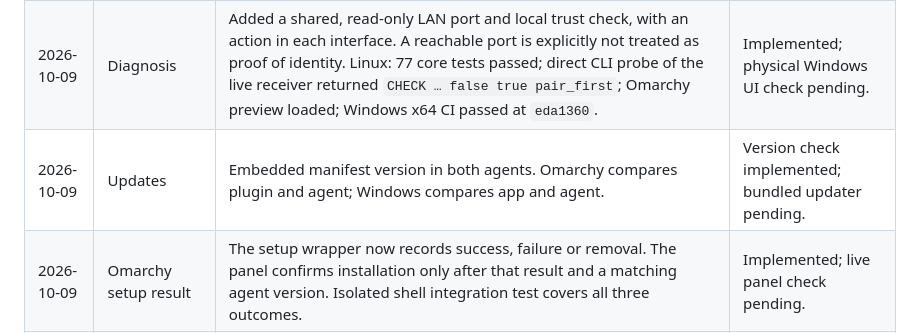
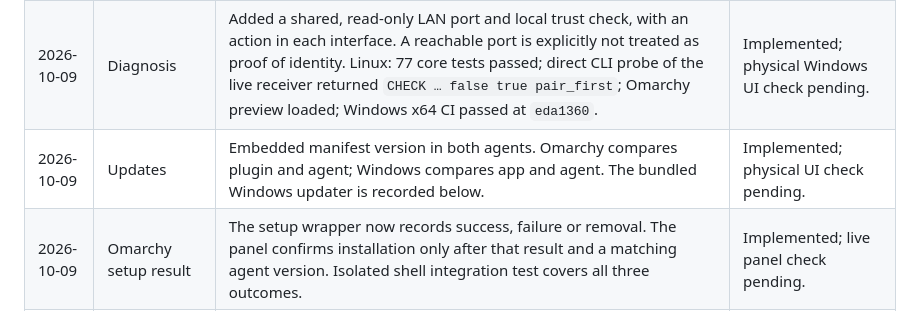
Before and after one commit to PuroDelphi/seamlesscontrol, a Markdown page: docs/IMPROVEMENTS-ALPHA.md, the part around the change. Rendered like a GitHub page.

Commit message:
Remove stale updater status from alpha tracker

```diff
--- a/docs/IMPROVEMENTS-ALPHA.md
+++ b/docs/IMPROVEMENTS-ALPHA.md
@@ -19,7 +19,7 @@ Status: **planned** → **in progress** → **implemented** → **verified**. An
 | --- | --- | --- | --- |
 | 2026-10-09 | Baseline | `alpha` starts at `838d164`; current Linux and Windows x64 CI passed for v0.23.3. | Baseline established. |
 | 2026-10-09 | Diagnosis | Added a shared, read-only LAN port and local trust check, with an action in each interface. A reachable port is explicitly not treated as proof of identity. Linux: 77 core tests passed; direct CLI probe of the live receiver returned `CHECK … false true pair_first`; Omarchy preview loaded; Windows x64 CI passed at `eda1360`. | Implemented; physical Windows UI check pending. |
-| 2026-10-09 | Updates | Embedded manifest version in both agents. Omarchy compares plugin and agent; Windows compares app and agent. | Version check implemented; bundled updater pending. |
+| 2026-10-09 | Updates | Embedded manifest version in both agents. Omarchy compares plugin and agent; Windows compares app and agent. The bundled Windows updater is recorded below. | Implemented; physical UI check pending. |
 | 2026-10-09 | Omarchy setup result | The setup wrapper now records success, failure or removal. The panel confirms installation only after that result and a matching agent version. Isolated shell integration test covers all three outcomes. | Implemented; live panel check pending. |
 | 2026-10-09 | Windows bundled updater | Added Settings button to choose the tagged release ZIP with its adjacent SHA256 asset. A detached updater validates the digest and exact two-file contents, waits for app exit, replaces both executables with rollback, preserves user data and reopens the app with a result message. Windows CI includes success and checksum-rejection scenarios. | Implemented; Windows CI passed; physical UI check pending. |
 | 2026-10-09 | Omarchy lock fallback | Bounded portal disable and cleanup to 500 ms when the source locks. If the compositor does not answer, the capture loop exits so reconnect waits for unlock. Direct mode continues to require moving clear of the edge before recapture. | Implemented; Linux and Windows CI passed; physical lock/sleep check pending. |
```
